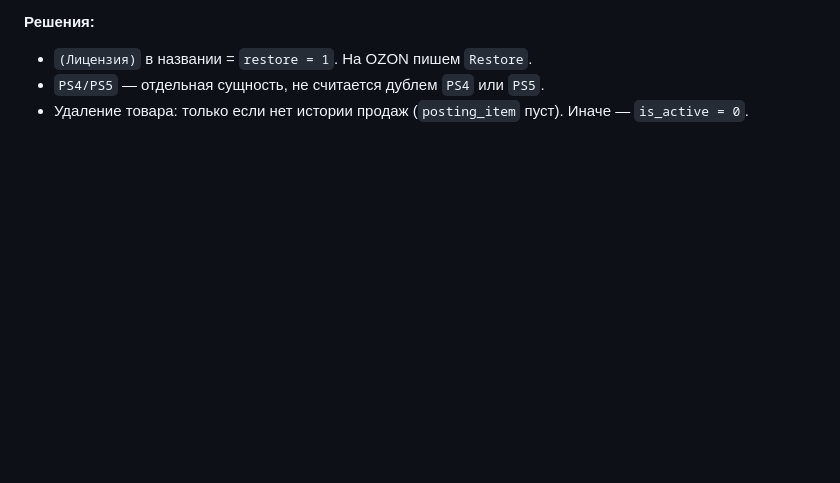
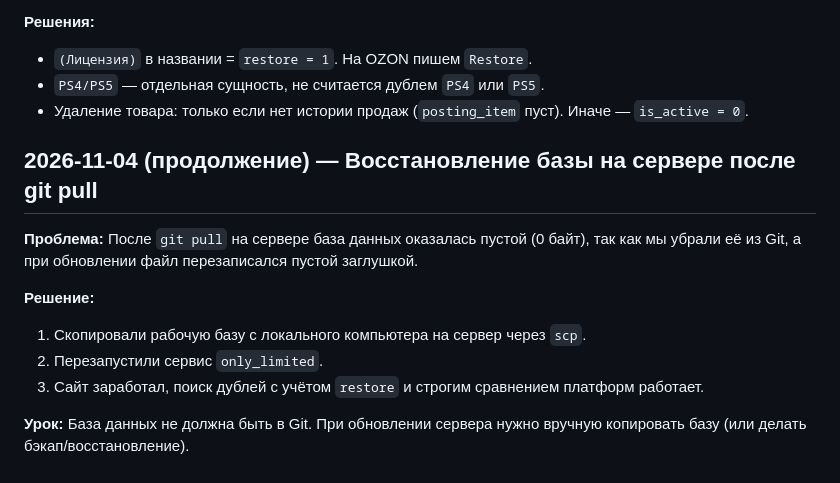
Before and after one commit to Mihail-Chr/Only_limited_magazin, a Markdown page: HISTORY.md, the part around the change. Rendered like a GitHub page; blank space fills up the shorter version.

Commit message:
docs: история восстановления базы на сервере

```diff
--- a/HISTORY.md
+++ b/HISTORY.md
@@ -224,3 +224,14 @@
 - `(Лицензия)` в названии = `restore = 1`. На OZON пишем `Restore`.
 - `PS4/PS5` — отдельная сущность, не считается дублем `PS4` или `PS5`.
 - Удаление товара: только если нет истории продаж (`posting_item` пуст). Иначе — `is_active = 0`.
+
+## 2026-11-04 (продолжение) — Восстановление базы на сервере после git pull
+
+**Проблема:** После `git pull` на сервере база данных оказалась пустой (0 байт), так как мы убрали её из Git, а при обновлении файл перезаписался пустой заглушкой.
+
+**Решение:**
+1. Скопировали рабочую базу с локального компьютера на сервер через `scp`.
+2. Перезапустили сервис `only_limited`.
+3. Сайт заработал, поиск дублей с учётом `restore` и строгим сравнением платформ работает.
+
+**Урок:** База данных не должна быть в Git. При обновлении сервера нужно вручную копировать базу (или делать бэкап/восстановление).
```
